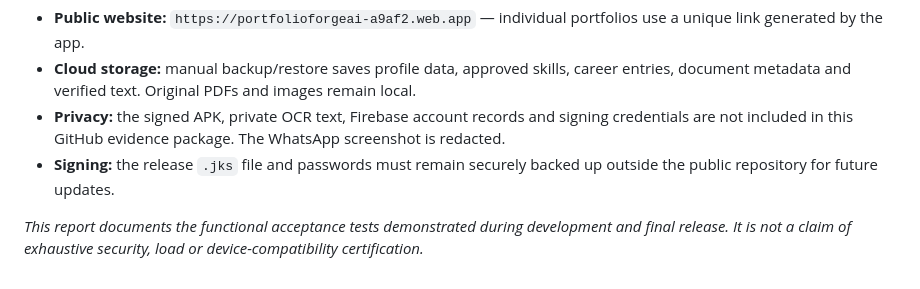
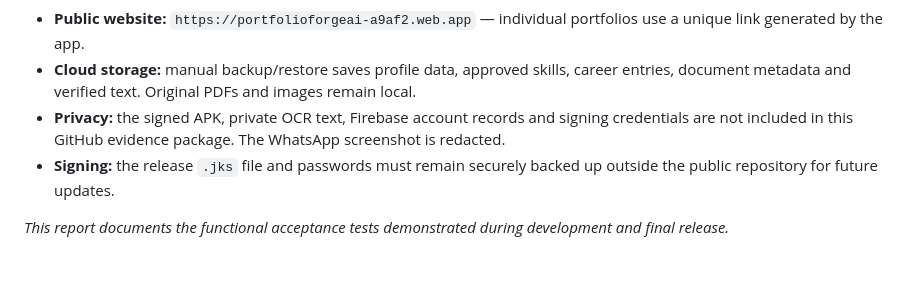
Before and after one commit to aryanpaode/PortfolioForge-AI, a Markdown page: validation/DEVICE_RESULTS.md, the part around the change. Rendered like a GitHub page.

```diff
--- a/validation/DEVICE_RESULTS.md
+++ b/validation/DEVICE_RESULTS.md
@@ -53,4 +53,4 @@ Additional development snapshots dated **24 August, 26 September, 3 October and
 - **Privacy:** the signed APK, private OCR text, Firebase account records and signing credentials are not included in this GitHub evidence package. The WhatsApp screenshot is redacted.
 - **Signing:** the release `.jks` file and passwords must remain securely backed up outside the public repository for future updates.
 
-*This report documents the functional acceptance tests demonstrated during development and final release. It is not a claim of exhaustive security, load or device-compatibility certification.*
+*This report documents the functional acceptance tests demonstrated during development and final release.*
```
